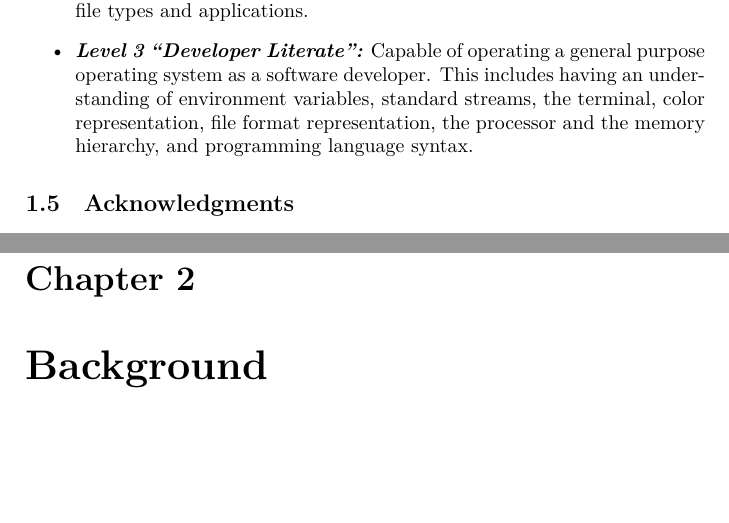
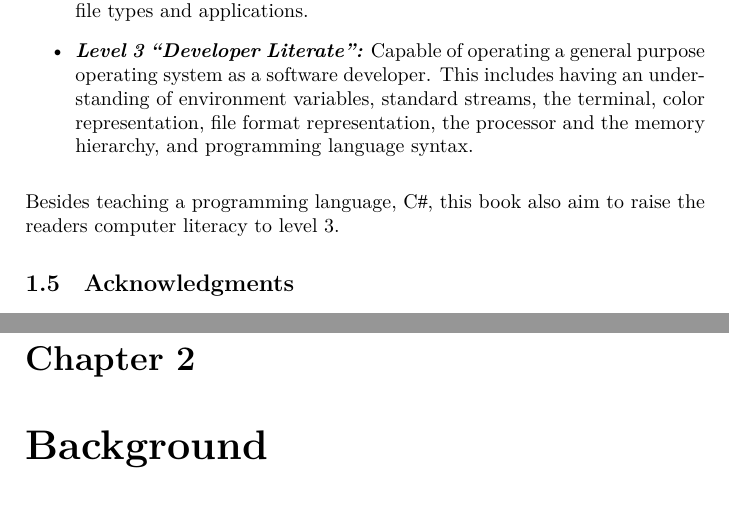
Before and after one commit to aslakjohansen/progintro, a LaTeX thesis (doc/document.tex, which reads doc/introduction.tex): two parts of pages 12 and 13 of 66, joined at a grey line, cut so that both start at the same text, the shorter picture padded with empty space. Compiled offline with XeLaTeX; a LaTeX package or settings file that is missing is left out.

Commit message:
Added a purpose for the literacy levels

```diff
--- a/doc/introduction.tex
+++ b/doc/introduction.tex
@@ -82,4 +82,6 @@ At this point, you may have noticed some highlighted seemingly random words or p
   \descitem{Level 3 \say{Developer Literate}:} Capable of operating a general purpose operating system as a software developer. This includes having an understanding of environment variables, standard streams, the terminal, color representation, file format representation, the processor and the memory hierarchy, and programming language syntax.
 \end{itemize}
 
+Besides teaching a programming language, \csharp, this book also aim to raise the readers computer literacy to level 3.
+
 \section{Acknowledgments}
```
